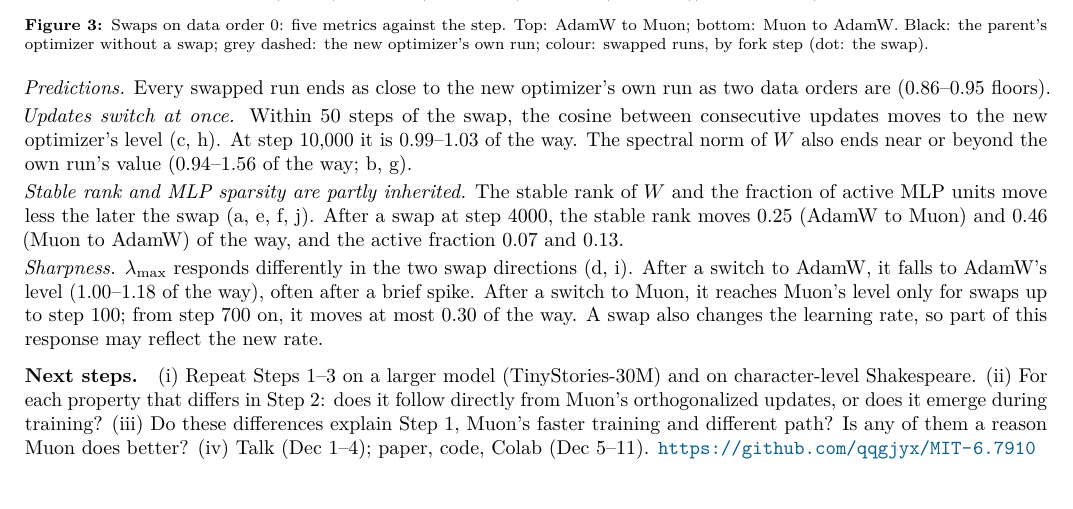
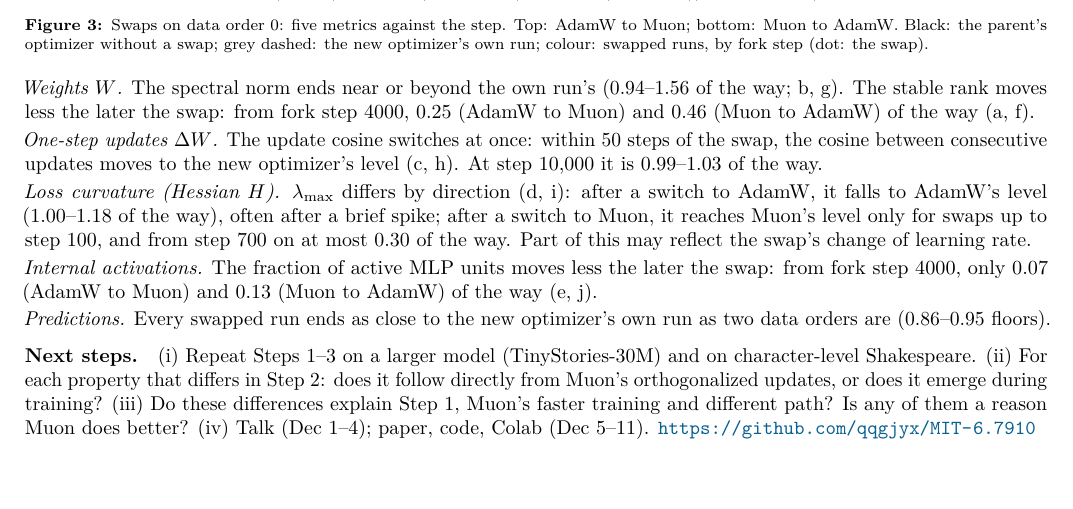
Before and after one commit to qqgjyx/MIT-6.7910, a LaTeX document (report/checkpoint.tex): part of page 2 of 6, cut so that both start at the same text. Compiled offline with pdfLaTeX.

Commit message:
Checkpoint Step 3: findings grouped under Step 2's metric groups, in Step 2's order

```diff
--- a/report/checkpoint.tex
+++ b/report/checkpoint.tex
@@ -124,21 +124,23 @@ the swap).}
 \label{fig:swap}
 \end{figure}
 
+\emph{Weights $W$.} The spectral norm ends near or beyond the own run's (0.94--1.56 of the way; b, g). The stable
+rank moves less the later the swap: from fork step 4000, 0.25 (AdamW to Muon) and 0.46 (Muon to AdamW) of the way
+(a, f).
+
+\emph{One-step updates $\Delta W$.} The update cosine switches at once: within 50 steps of the swap, the cosine
+between consecutive updates moves to the new optimizer's level (c, h). At step 10{,}000 it is 0.99--1.03 of the way.
+
+\emph{Loss curvature (Hessian $H$).} $\lambda_{\max}$ differs by direction (d, i): after a switch to AdamW, it
+falls to AdamW's level (1.00--1.18 of the way), often after a brief spike; after a switch to Muon, it reaches Muon's
+level only for swaps up to step 100, and from step 700 on at most 0.30 of the way. Part of this may reflect the swap's
+change of learning rate.
+
+\emph{Internal activations.} The fraction of active MLP units moves less the later the swap: from fork step
+4000, only 0.07 (AdamW to Muon) and 0.13 (Muon to AdamW) of the way (e, j).
+
 \emph{Predictions.} Every swapped run ends as close to the new optimizer's own run as two data orders are
 (0.86--0.95 floors).
-
-\emph{Updates switch at once.} Within 50 steps of the swap, the cosine between consecutive updates moves to the new
-optimizer's level (c, h). At step 10{,}000 it is 0.99--1.03 of the way. The spectral norm of $W$ also ends near or
-beyond the own run's value (0.94--1.56 of the way; b, g).
-
-\emph{Stable rank and MLP sparsity are partly inherited.} The stable rank of $W$ and the fraction of active MLP units
-move less the later the swap (a, e, f, j). After a swap at step 4000, the stable rank moves 0.25 (AdamW to Muon) and
-0.46 (Muon to AdamW) of the way, and the active fraction 0.07 and 0.13.
-
-\emph{Sharpness.} $\lambda_{\max}$ responds differently in the two swap directions (d, i). After a switch to AdamW, it
-falls to AdamW's level (1.00--1.18 of the way), often after a brief spike. After a switch to Muon, it reaches Muon's
-level only for swaps up to step 100; from step 700 on, it moves at most 0.30 of the way. A swap also changes the
-learning rate, so part of this response may reflect the new rate.
 
 \paragraph{Next steps.} (i)~Repeat Steps 1--3 on a larger model (TinyStories-30M) and on character-level Shakespeare.
 (ii)~For each property that differs in Step 2: does it follow directly from Muon's orthogonalized updates, or does it
```
Also changed, not shown: report/checkpoint.pdf.
